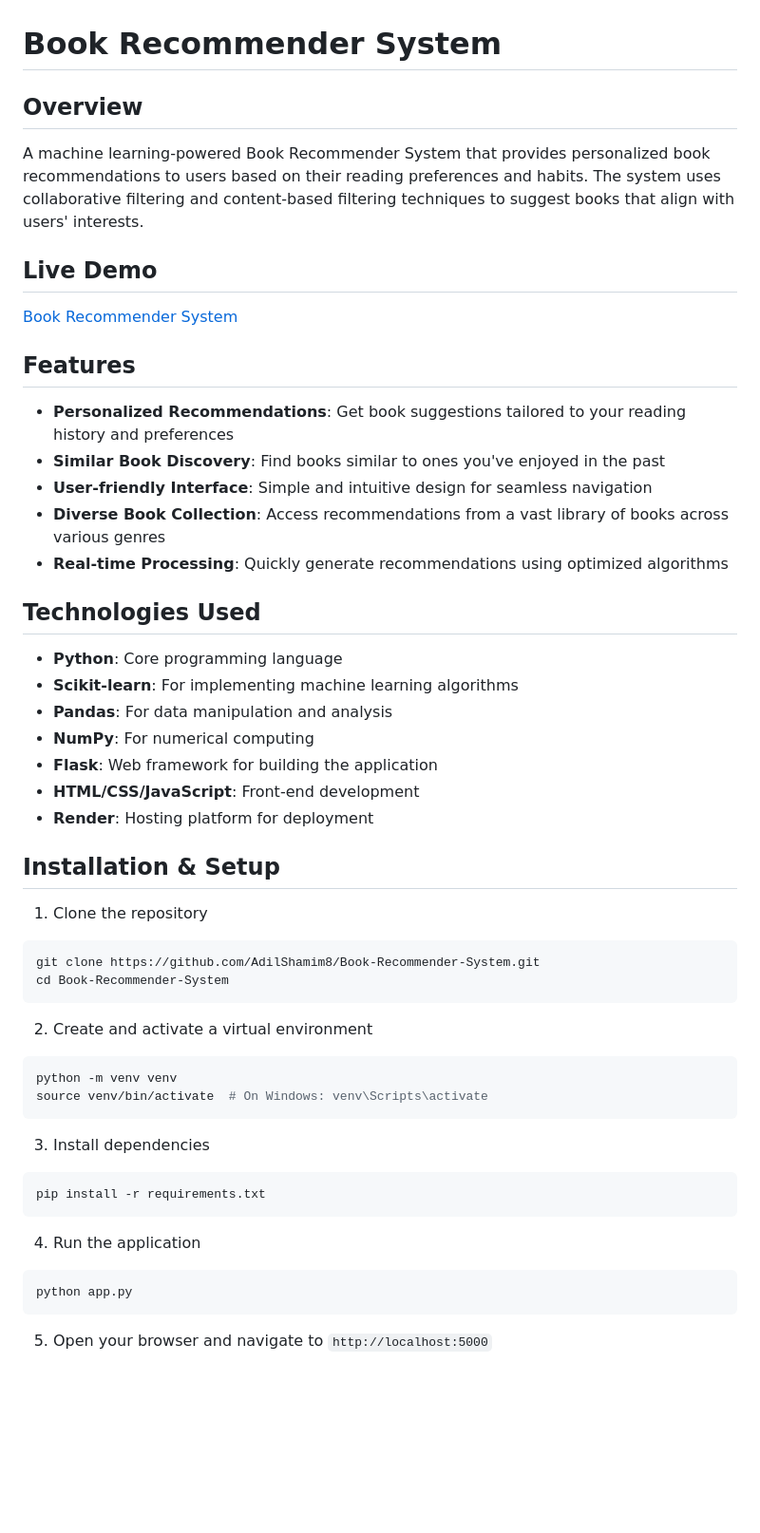
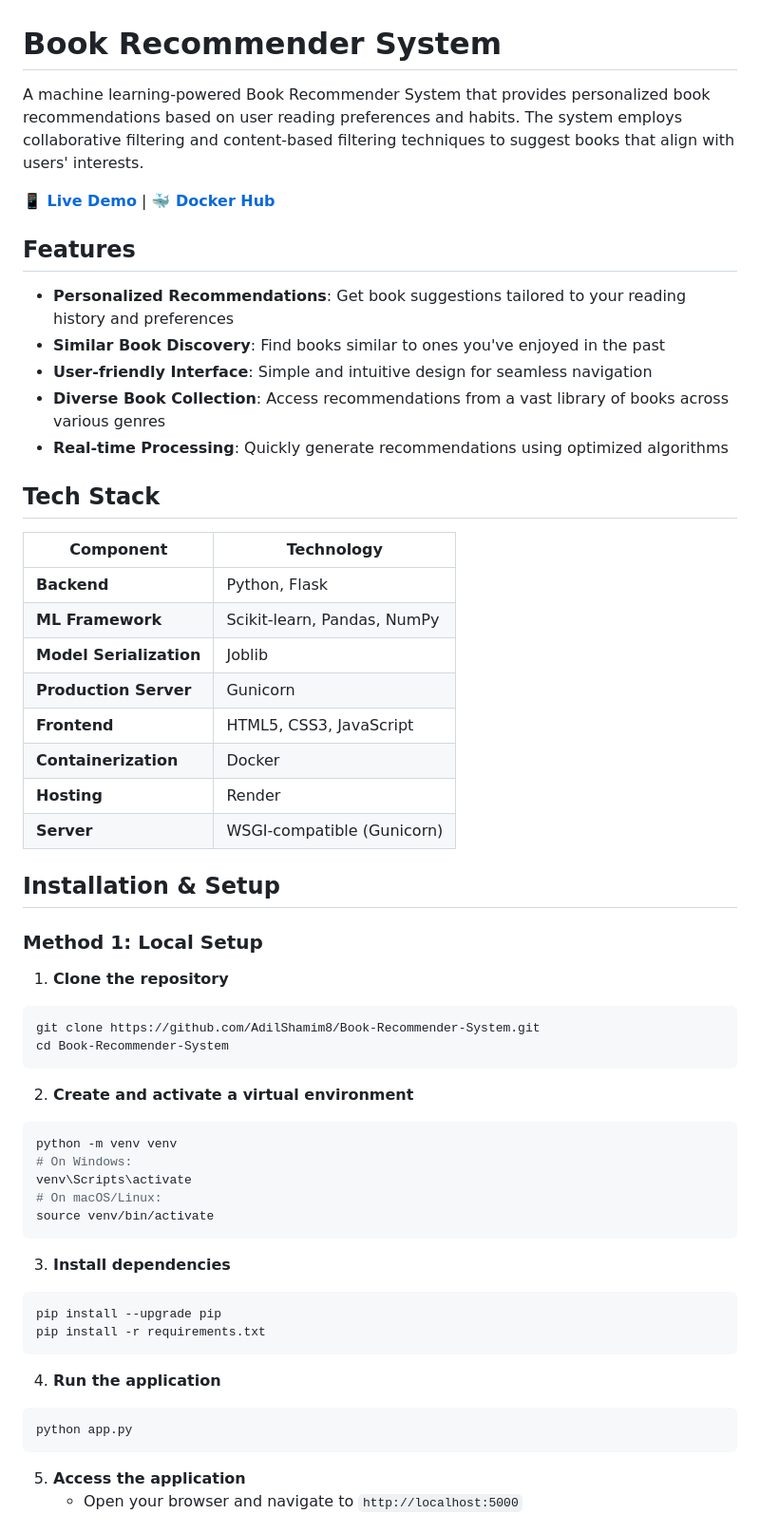
Before and after one commit to AdilShamim8/Book-Recommender-System, a Markdown page: README.md, the part around one of its changes. Shown at 95% size. GitHub-like rendering; blank space fills up the shorter version.

````diff
--- a/README.md
+++ b/README.md
@@ -1,10 +1,8 @@
 # Book Recommender System
 
-## Overview
-A machine learning-powered Book Recommender System that provides personalized book recommendations to users based on their reading preferences and habits. The system uses collaborative filtering and content-based filtering techniques to suggest books that align with users' interests.
+A machine learning-powered Book Recommender System that provides personalized book recommendations based on user reading preferences and habits. The system employs collaborative filtering and content-based filtering techniques to suggest books that align with users' interests.
 
-## Live Demo
-[Book Recommender System](https://adil-book-recommender8.onrender.com/)
+**[📱 Live Demo](https://adil-book-recommender8.onrender.com/)** | **[🐳 Docker Hub](https://hub.docker.com/r/adilshamim/book-recommender)**
 
 ## Features
 - **Personalized Recommendations**: Get book suggestions tailored to your reading history and preferences
@@ -13,37 +11,48 @@ A machine learning-powered Book Recommender System that provides personalized bo
 - **Diverse Book Collection**: Access recommendations from a vast library of books across various genres
 - **Real-time Processing**: Quickly generate recommendations using optimized algorithms
 
-## Technologies Used
-- **Python**: Core programming language
-- **Scikit-learn**: For implementing machine learning algorithms
-- **Pandas**: For data manipulation and analysis
-- **NumPy**: For numerical computing
-- **Flask**: Web framework for building the application
-- **HTML/CSS/JavaScript**: Front-end development
-- **Render**: Hosting platform for deployment
+## Tech Stack
+| Component | Technology |
+|-----------|-----------|
+| **Backend** | Python, Flask |
+| **ML Framework** | Scikit-learn, Pandas, NumPy |
+| **Model Serialization** | Joblib |
+| **Production Server** | Gunicorn |
+| **Frontend** | HTML5, CSS3, JavaScript |
+| **Containerization** | Docker |
+| **Hosting** | Render |
+| **Server** | WSGI-compatible (Gunicorn) |
 
 ## Installation & Setup
-1. Clone the repository
+
+### Method 1: Local Setup
+
+1. **Clone the repository**
 ```bash
 git clone https://github.com/AdilShamim8/Book-Recommender-System.git
 cd Book-Recommender-System
 ```
 
-2. Create and activate a virtual environment
+2. **Create and activate a virtual environment**
 ```bash
 python -m venv venv
-source venv/bin/activate  # On Windows: venv\Scripts\activate
+# On Windows:
+venv\Scripts\activate
+# On macOS/Linux:
+source venv/bin/activate
 ```
 
-3. Install dependencies
+3. **Install dependencies**
 ```bash
+pip install --upgrade pip
 pip install -r requirements.txt
 ```
 
-4. Run the application
+4. **Run the application**
 ```bash
 python app.py
 ```
 
-5. Open your browser and navigate to `http://localhost:5000`
+5. **Access the application**
+   - Open your browser and navigate to `http://localhost:5000`
 
````
Also changed, not shown: other parts of README.md (+107 -9 lines).
